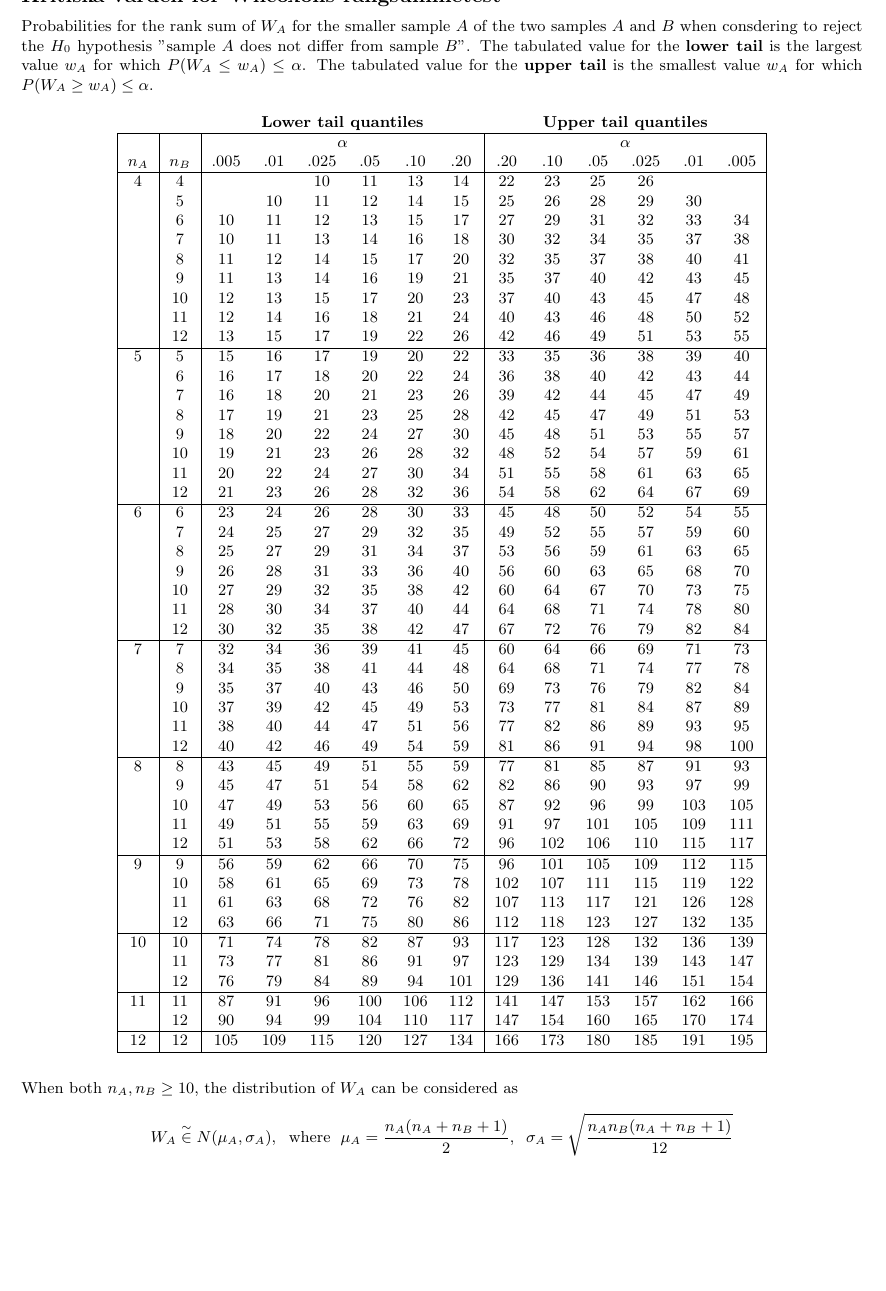
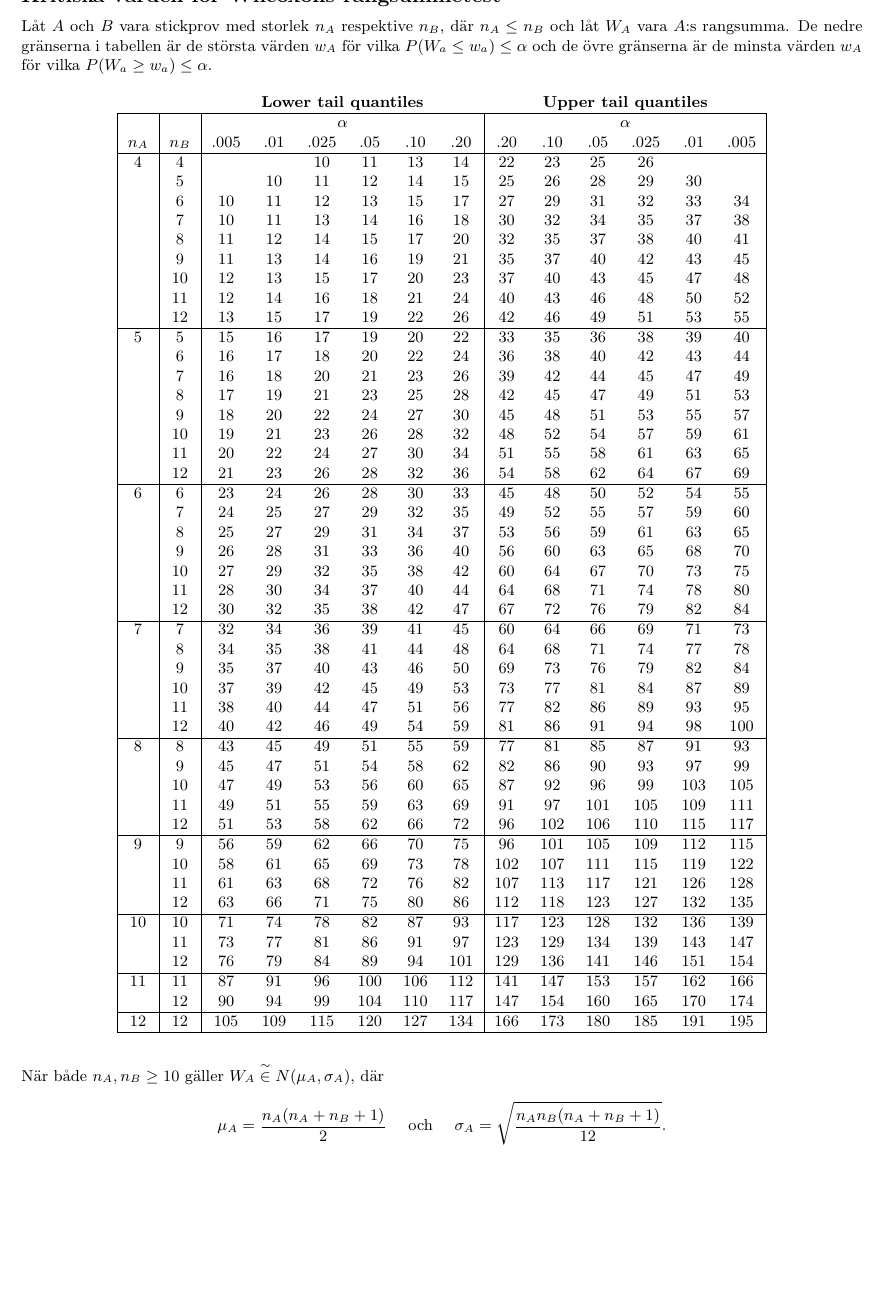
Before and after one commit to tjavdar/Formelblad, a LaTeX document (formelblad-Tables.tex): part of page 8 of 8, cut at the place of the change. Compiled offline with pdfLaTeX.

Commit message:
formelblad-Tables.tex:Wilcox.sv.txt

```diff
--- a/formelblad-Tables.tex
+++ b/formelblad-Tables.tex
@@ -217,7 +217,8 @@ $f /\alpha$
 %  for (n in m:12) { L<-qwilcox(p,m,n)-1; R<-m*n-L;LR<-c(L,R)+m*(m+1)/2; print(c(n,LR)) }
 %}
 %# EndR-code:
-
+%
+\Tr{%
 Probabilities for the rank sum of $W_A$ for the smaller
 sample $A$ of the two samples $A$ and $B$ when consdering to reject
 the $H_0$ hypothesis "sample $A$ does not differ from sample $B$". The tabulated value
@@ -225,6 +226,13 @@ for the \textbf{lower tail} is the largest value $w_A$ for which
 $P(W_A\le w_A)\le\alpha$. The tabulated value
 for the \textbf{upper tail} is the smallest value $w_A$ for which
 $P(W_A\ge w_A)\le\alpha$.
+}{%
+Låt  $A$ och $B$ vara stickprov med storlek $n_A$ respektive $n_B$, där
+$n_A\le n_B$ och låt $W_A$ vara $A$:s rangsumma. De nedre gränserna i tabellen
+är de största värden $w_A$ för vilka
+$P(W_a\le w_a)\le\alpha$ och de övre gränserna är de minsta värden $w_A$ för
+vilka
+$P(W_a\ge w_a)\le\alpha$.}
 
 
 
@@ -233,12 +241,18 @@ $P(W_A\ge w_A)\le\alpha$.
 \input Tables/Wilcoxon
 \medskip
 
-When both $n_A,n_B\ge10$, the distribution of $W_A$ can be considered as
+\Tr{%
+When both $n_A,n_B\ge10$, can assume that
+}{%
+  När både $n_A,n_B\ge10$ gäller}
+\(
+   W_A \stackrel\sim\in N(\mu_A,\sigma_A),
+\)
+\Tr{where}{där}
 \[
-   W_A \stackrel\sim\in N(\mu_A,\sigma_A),
-   \;\mbox{ where }\;
-   \mu_A = \frac{n_A(n_A+n_B+1)}{2},\;\;
-   \sigma_A = \sqrt{\frac{n_An_B(n_A+n_B+1)}{12}}
+   \mu_A = \frac{n_A(n_A+n_B+1)}{2}
+   \quad\mbox{ \Tr{and}{och} }\quad
+   \sigma_A = \sqrt{\frac{n_An_B(n_A+n_B+1)}{12}}.
 \]
 %>>>
 
```
